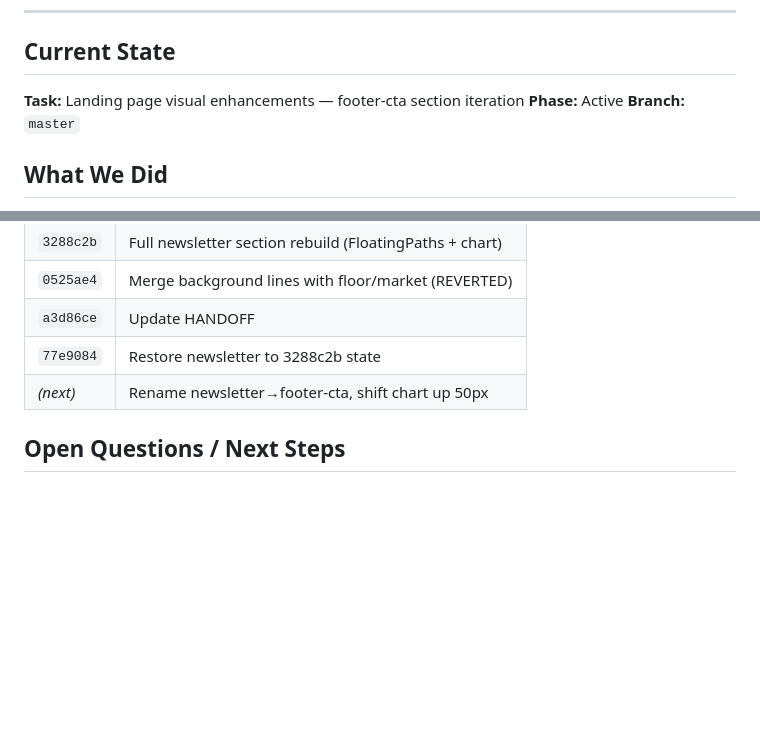
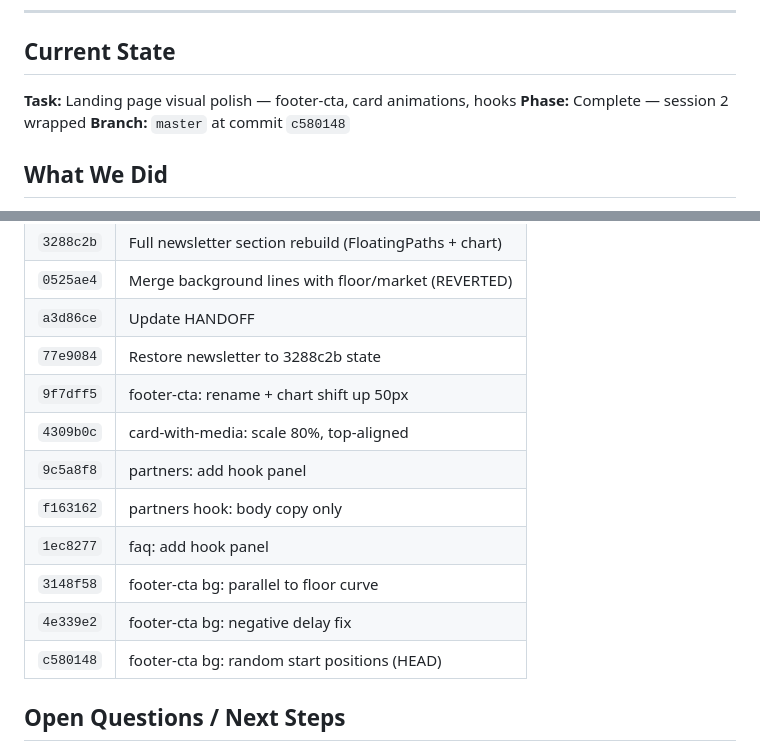
Before and after one commit to Aightek/floors-finance-landing, a Markdown page: HANDOFF.md, 2 parts joined by grey strips. GitHub-like rendering; blank space fills up the shorter version.

Commit message:
handoff: session 2 wrap-up — footer-cta, card animations, hooks
Co-Authored-By: Claude Sonnet 4.6 <noreply@anthropic.com>

```diff
--- a/HANDOFF.md
+++ b/HANDOFF.md
@@ -5,9 +5,9 @@ _Last updated: 2026-03-11 (session 2)_
 
 ## Current State
 
-**Task:** Landing page visual enhancements — footer-cta section iteration
-**Phase:** Active
-**Branch:** `master`
+**Task:** Landing page visual polish — footer-cta, card animations, hooks
+**Phase:** Complete — session 2 wrapped
+**Branch:** `master` at commit `c580148`
 
 ## What We Did
 
@@ -60,7 +60,14 @@ Sequential focus animation: 6s cycle, 2s per pill. `@keyframes pill-focus` — e
 | `0525ae4` | Merge background lines with floor/market (REVERTED) |
 | `a3d86ce` | Update HANDOFF |
 | `77e9084` | Restore newsletter to 3288c2b state |
-| _(next)_ | Rename newsletter→footer-cta, shift chart up 50px |
+| `9f7dff5` | footer-cta: rename + chart shift up 50px |
+| `4309b0c` | card-with-media: scale 80%, top-aligned |
+| `9c5a8f8` | partners: add hook panel |
+| `f163162` | partners hook: body copy only |
+| `1ec8277` | faq: add hook panel |
+| `3148f58` | footer-cta bg: parallel to floor curve |
+| `4e339e2` | footer-cta bg: negative delay fix |
+| `c580148` | footer-cta bg: random start positions (HEAD) |
 
 ## Open Questions / Next Steps
 
```
